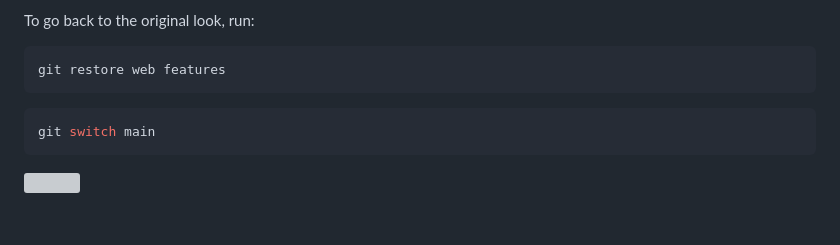
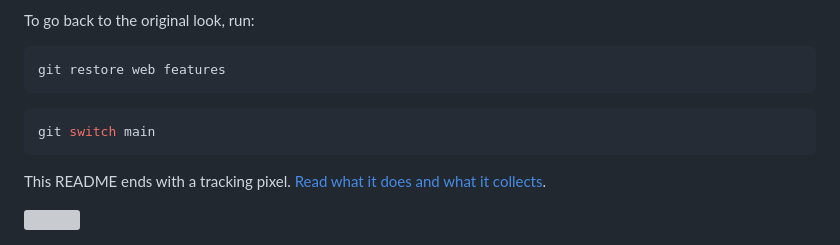
Before and after one commit to GemTalk/brain-freeze, a Markdown page: README.md, the part around the change. Rendered like a GitHub page; blank space fills up the shorter version; grey boxes are pictures that could not be loaded.

````diff
--- a/README.md
+++ b/README.md
@@ -335,4 +335,6 @@ git restore web features
 git switch main
 ```
 
+This README ends with a tracking pixel. [Read what it does and what it collects](PRIVACY.md).
+
 <img referrerpolicy="no-referrer-when-downgrade" src="https://static.scarf.sh/a.png?x-pxid=89090a6c-a9b0-4352-8202-1d4149dfa189" />
````
Also changed, not shown: PRIVACY.md (added, +36 -0 lines).
